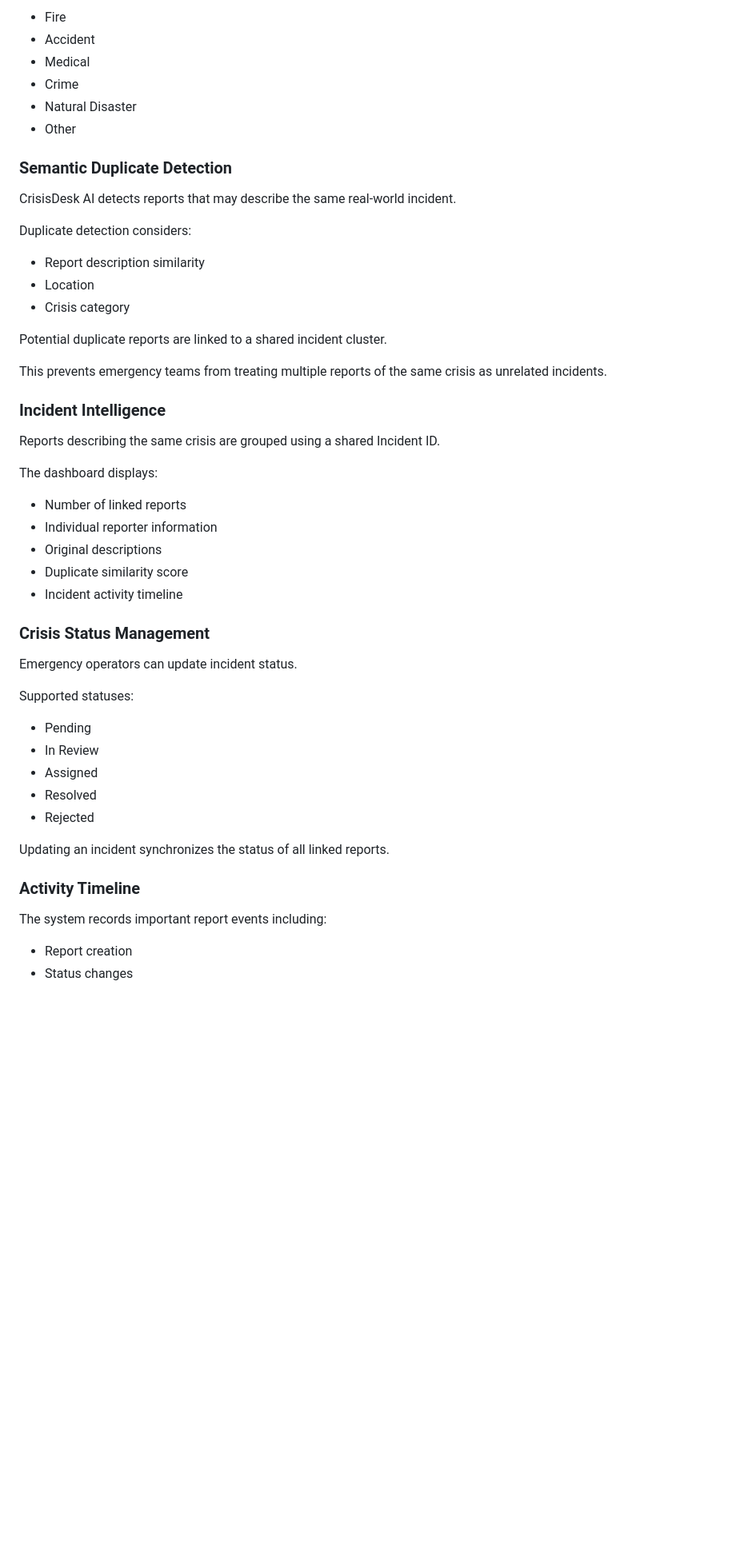
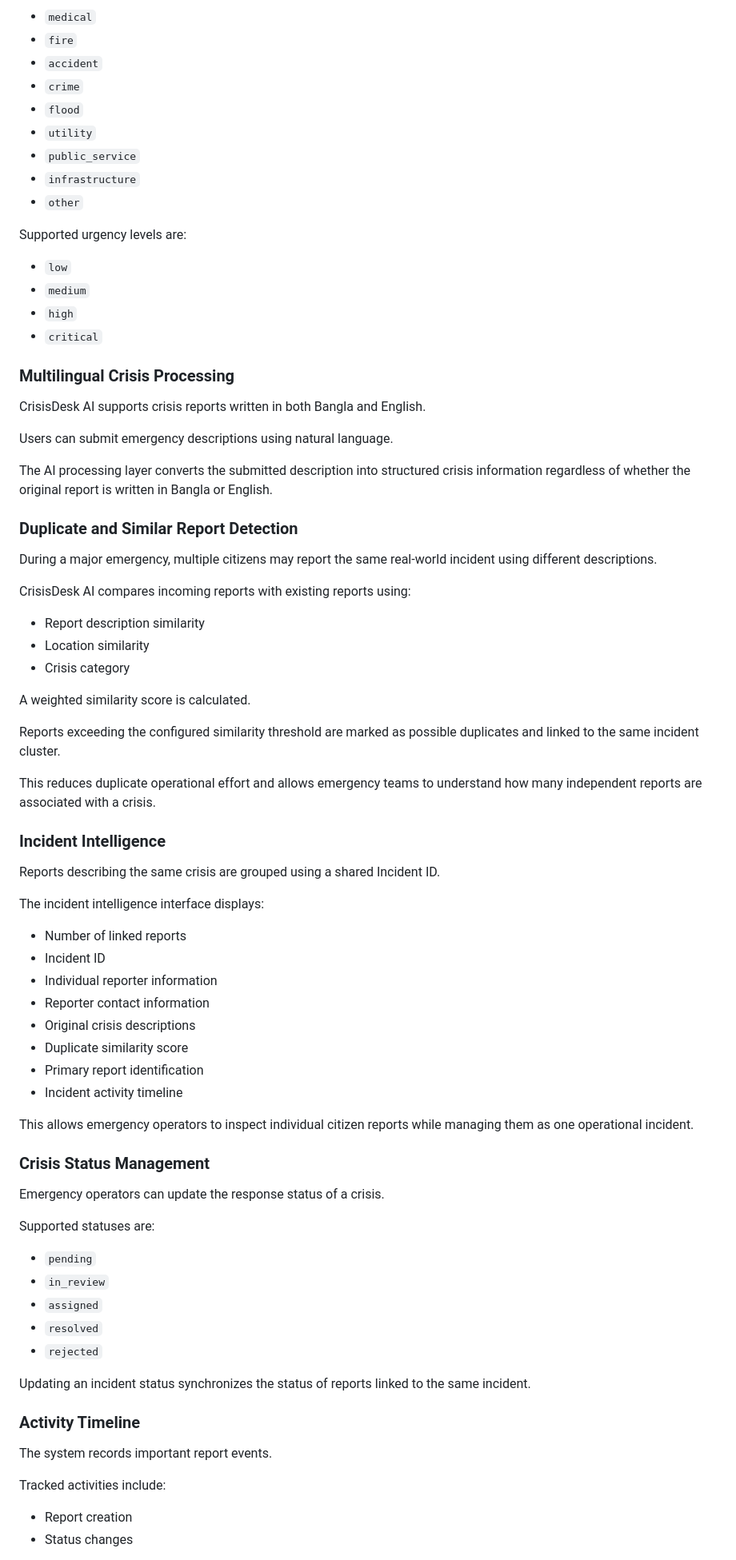
Before and after one commit to afuadahmed/CrisisDesk-AI, a Markdown page: README.md, the part around one of its changes. Shown at 80% size. GitHub-like rendering; blank space fills up the shorter version.

```diff
--- a/README.md
+++ b/README.md
@@ -56,54 +69,81 @@ Supported categories include:
 
-- Fire
-- Accident
-- Medical
-- Crime
-- Natural Disaster
-- Other
+- `medical`
+- `fire`
+- `accident`
+- `crime`
+- `flood`
+- `utility`
+- `public_service`
+- `infrastructure`
+- `other`
 
-### Semantic Duplicate Detection
+Supported urgency levels are:
 
-CrisisDesk AI detects reports that may describe the same real-world incident.
+- `low`
+- `medium`
+- `high`
+- `critical`
 
-Duplicate detection considers:
+### Multilingual Crisis Processing
+
+CrisisDesk AI supports crisis reports written in both Bangla and English.
+
+Users can submit emergency descriptions using natural language.
+
+The AI processing layer converts the submitted description into structured crisis information regardless of whether the original report is written in Bangla or English.
+
+### Duplicate and Similar Report Detection
+
+During a major emergency, multiple citizens may report the same real-world incident using different descriptions.
+
+CrisisDesk AI compares incoming reports with existing reports using:
 
 - Report description similarity
-- Location
+- Location similarity
 - Crisis category
 
-Potential duplicate reports are linked to a shared incident cluster.
+A weighted similarity score is calculated.
 
-This prevents emergency teams from treating multiple reports of the same crisis as unrelated incidents.
+Reports exceeding the configured similarity threshold are marked as possible duplicates and linked to the same incident cluster.
+
+This reduces duplicate operational effort and allows emergency teams to understand how many independent reports are associated with a crisis.
 
 ### Incident Intelligence
 
 Reports describing the same crisis are grouped using a shared Incident ID.
 
-The dashboard displays:
+The incident intelligence interface displays:
 
 - Number of linked reports
+- Incident ID
 - Individual reporter information
-- Original descriptions
+- Reporter contact information
+- Original crisis descriptions
 - Duplicate similarity score
+- Primary report identification
 - Incident activity timeline
+
+This allows emergency operators to inspect individual citizen reports while managing them as one operational incident.
 
 ### Crisis Status Management
 
-Emergency operators can update incident status.
+Emergency operators can update the response status of a crisis.
 
-Supported statuses:
+Supported statuses are:
 
-- Pending
-- In Review
-- Assigned
-- Resolved
-- Rejected
+- `pending`
+- `in_review`
+- `assigned`
+- `resolved`
+- `rejected`
 
-Updating an incident synchronizes the status of all linked reports.
+Updating an incident status synchronizes the status of reports linked to the same incident.
 
 ### Activity Timeline
 
-The system records important report events including:
+The system records important report events.
+
+Tracked activities include:
 
 - Report creation
 - Status changes
```
Also changed, not shown: other parts of README.md (+86 -188 lines).
